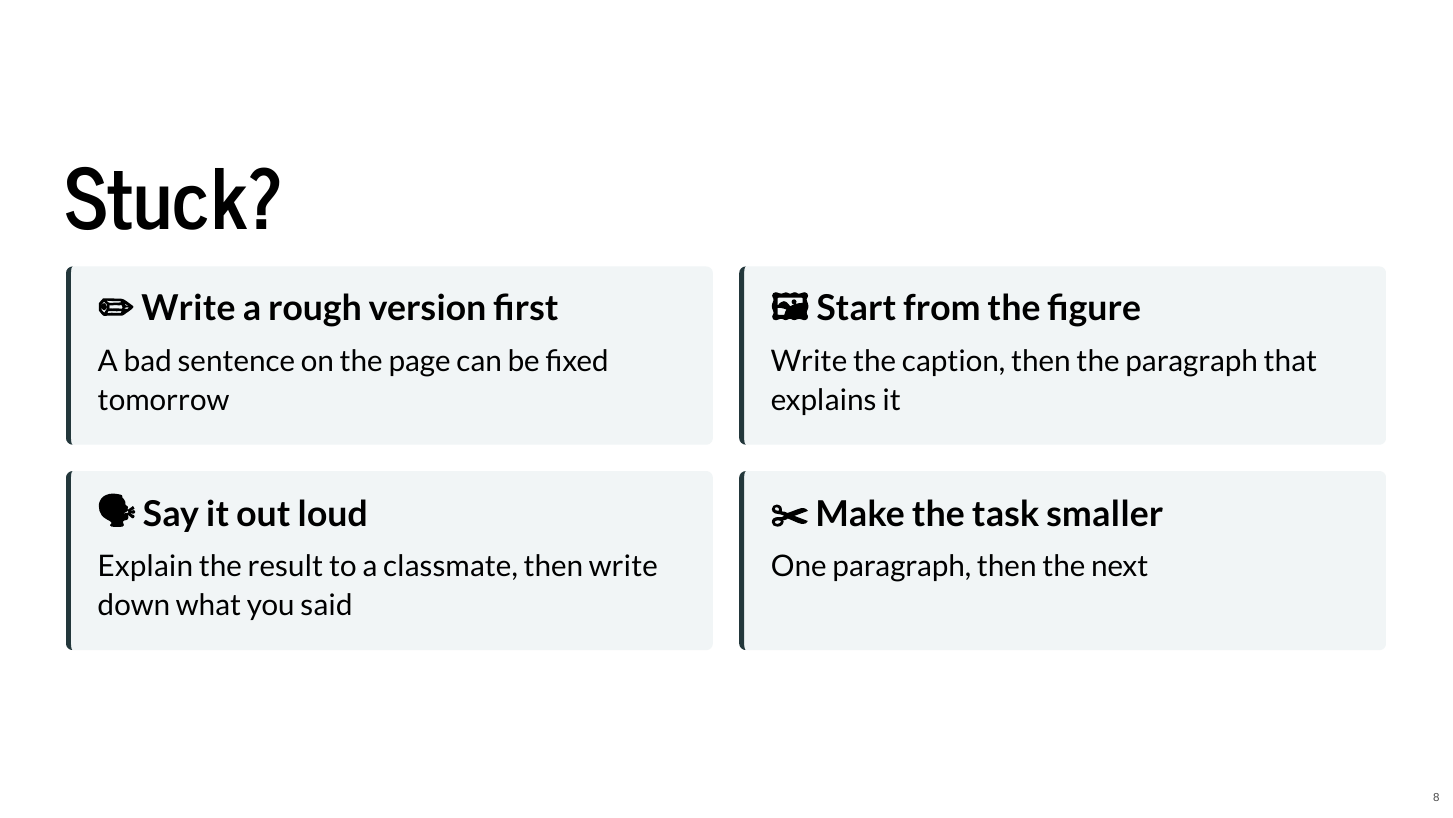
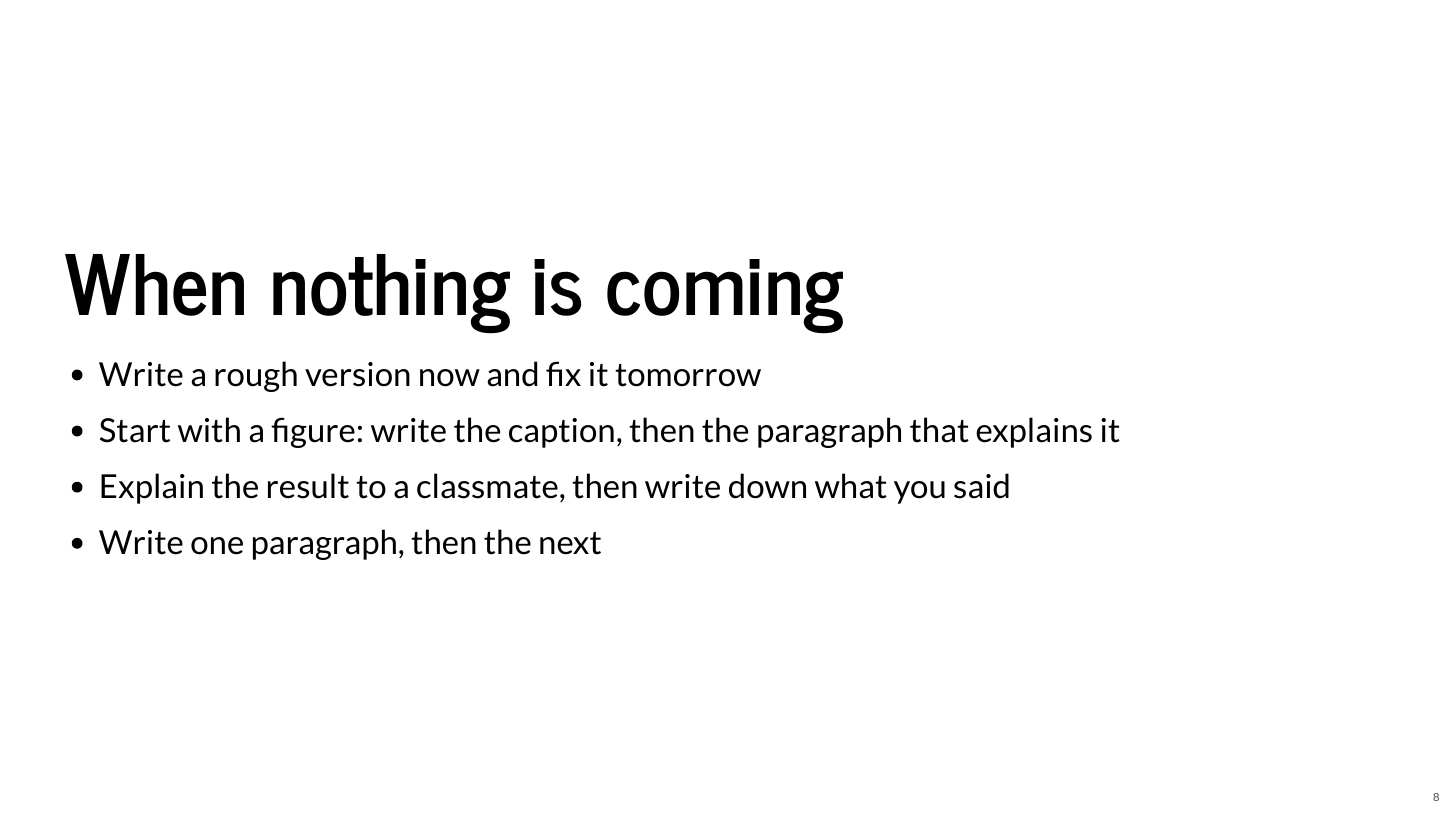
Before and after one commit to imccart/phd-workshop-content, a Quarto document (year3/start-writing.qmd): page 8 of 9. The pictures show the output file year3/start-writing.html that the author committed with the source, opened offline.

Commit message:
Return Make time to its original bullets and write the stuck slide as plain sentences

```diff
--- a/year3/start-writing.qmd
+++ b/year3/start-writing.qmd
@@ -144,30 +144,12 @@ Writing sessions or retreats with classmates
 Staring at the screen for 15 minutes without writing? Take a break and come back to it.
 
 
-# Stuck?
+# When nothing is coming
 
-:::: {.cards .two}
-::: {.card}
-**✏️ Write a rough version first**
-
-A bad sentence on the page can be fixed tomorrow
-:::
-::: {.card}
-**🖼️ Start from the figure**
-
-Write the caption, then the paragraph that explains it
-:::
-::: {.card}
-**🗣️ Say it out loud**
-
-Explain the result to a classmate, then write down what you said
-:::
-::: {.card}
-**✂️ Make the task smaller**
-
-One paragraph, then the next
-:::
-::::
+- Write a rough version now and fix it tomorrow
+- Start with a figure: write the caption, then the paragraph that explains it
+- Explain the result to a classmate, then write down what you said
+- Write one paragraph, then the next
 
 
 # Main point
```
Also changed, not shown: year3/start-writing.html.
